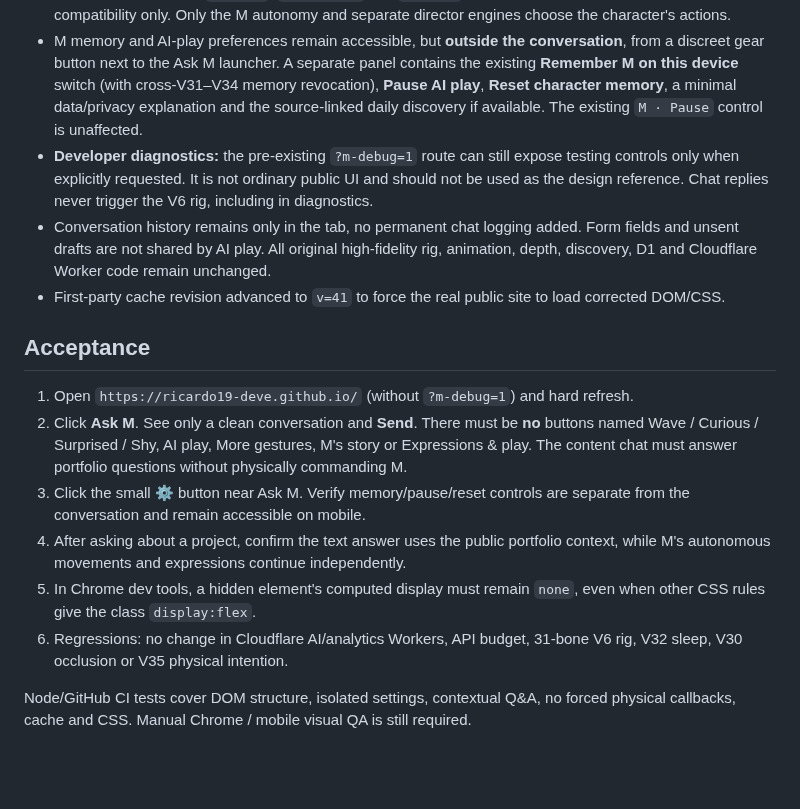
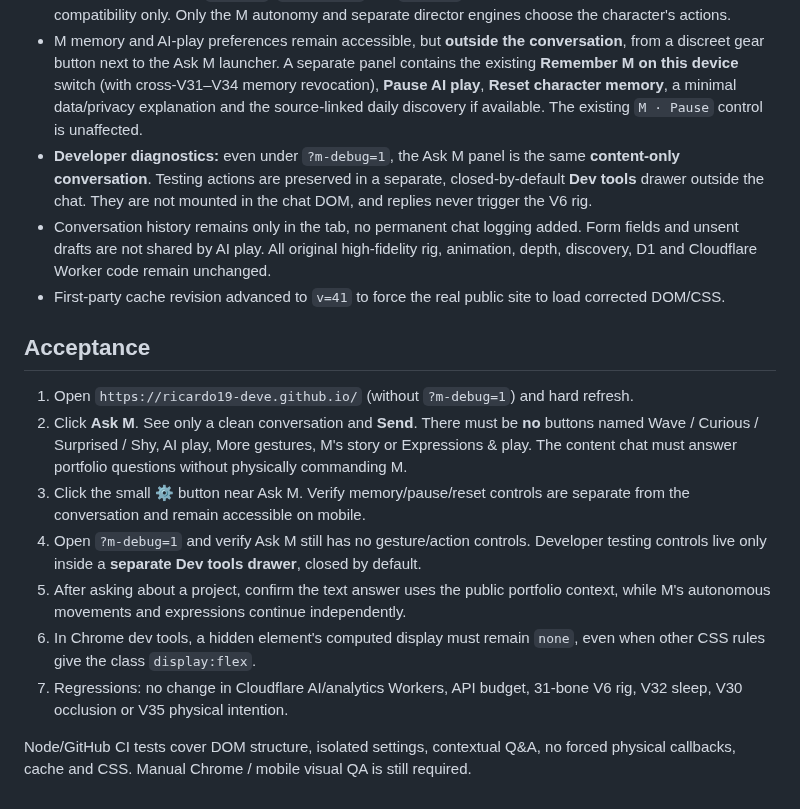
Before and after one commit to Ricardo19-Deve/ricardo19-deve.github.io, a Markdown page: docs/m-world-v36/PROGRESS.md, the part around the change. Drawn GitHub-style; blank space fills up the shorter version.

Commit message:
docs(m-world): clarify content-only Ask M also applies to explicitly enabled debug sessions

```diff
--- a/docs/m-world-v36/PROGRESS.md
+++ b/docs/m-world-v36/PROGRESS.md
@@ -8,7 +8,7 @@ The M character must decide *her own* autonomous gestures, expressions, play and
 - The public **Ask M** now presents an introductory invitation to ask about Ricardo's work, a conversation history, the text composer and **Send**. The contextual-question request continues to include only validated public portfolio context; no UI gesture or untrusted action buttons.
 - Assistant responses **can no longer command M's body or navigation**, even if an older Cloudflare AI response still supplies `gesture`, `expression` and `section` fields. Those fields are parsed for schema compatibility only. Only the M autonomy and separate director engines choose the character's actions.
 - M memory and AI-play preferences remain accessible, but **outside the conversation**, from a discreet gear button next to the Ask M launcher. A separate panel contains the existing **Remember M on this device** switch (with cross-V31–V34 memory revocation), **Pause AI play**, **Reset character memory**, a minimal data/privacy explanation and the source-linked daily discovery if available. The existing `M · Pause` control is unaffected.
-- **Developer diagnostics:** the pre-existing `?m-debug=1` route can still expose testing controls only when explicitly requested. It is not ordinary public UI and should not be used as the design reference. Chat replies never trigger the V6 rig, including in diagnostics.
+- **Developer diagnostics:** even under `?m-debug=1`, the Ask M panel is the same **content-only conversation**. Testing actions are preserved in a separate, closed-by-default **Dev tools** drawer outside the chat. They are not mounted in the chat DOM, and replies never trigger the V6 rig.
 - Conversation history remains only in the tab, no permanent chat logging added. Form fields and unsent drafts are not shared by AI play. All original high-fidelity rig, animation, depth, discovery, D1 and Cloudflare Worker code remain unchanged.
 - First-party cache revision advanced to `v=41` to force the real public site to load corrected DOM/CSS.
 
@@ -16,8 +16,9 @@ The M character must decide *her own* autonomous gestures, expressions, play and
 1. Open `https://ricardo19-deve.github.io/` (without `?m-debug=1`) and hard refresh.
 2. Click **Ask M**. See only a clean conversation and **Send**. There must be **no** buttons named Wave / Curious / Surprised / Shy, AI play, More gestures, M's story or Expressions & play. The content chat must answer portfolio questions without physically commanding M.
 3. Click the small **⚙** button near Ask M. Verify memory/pause/reset controls are separate from the conversation and remain accessible on mobile.
-4. After asking about a project, confirm the text answer uses the public portfolio context, while M's autonomous movements and expressions continue independently.
-5. In Chrome dev tools, a hidden element's computed display must remain `none`, even when other CSS rules give the class `display:flex`.
-6. Regressions: no change in Cloudflare AI/analytics Workers, API budget, 31-bone V6 rig, V32 sleep, V30 occlusion or V35 physical intention.
+4. Open `?m-debug=1` and verify Ask M still has no gesture/action controls. Developer testing controls live only inside a **separate Dev tools drawer**, closed by default.
+5. After asking about a project, confirm the text answer uses the public portfolio context, while M's autonomous movements and expressions continue independently.
+6. In Chrome dev tools, a hidden element's computed display must remain `none`, even when other CSS rules give the class `display:flex`.
+7. Regressions: no change in Cloudflare AI/analytics Workers, API budget, 31-bone V6 rig, V32 sleep, V30 occlusion or V35 physical intention.
 
 Node/GitHub CI tests cover DOM structure, isolated settings, contextual Q&A, no forced physical callbacks, cache and CSS. Manual Chrome / mobile visual QA is still required.
```
